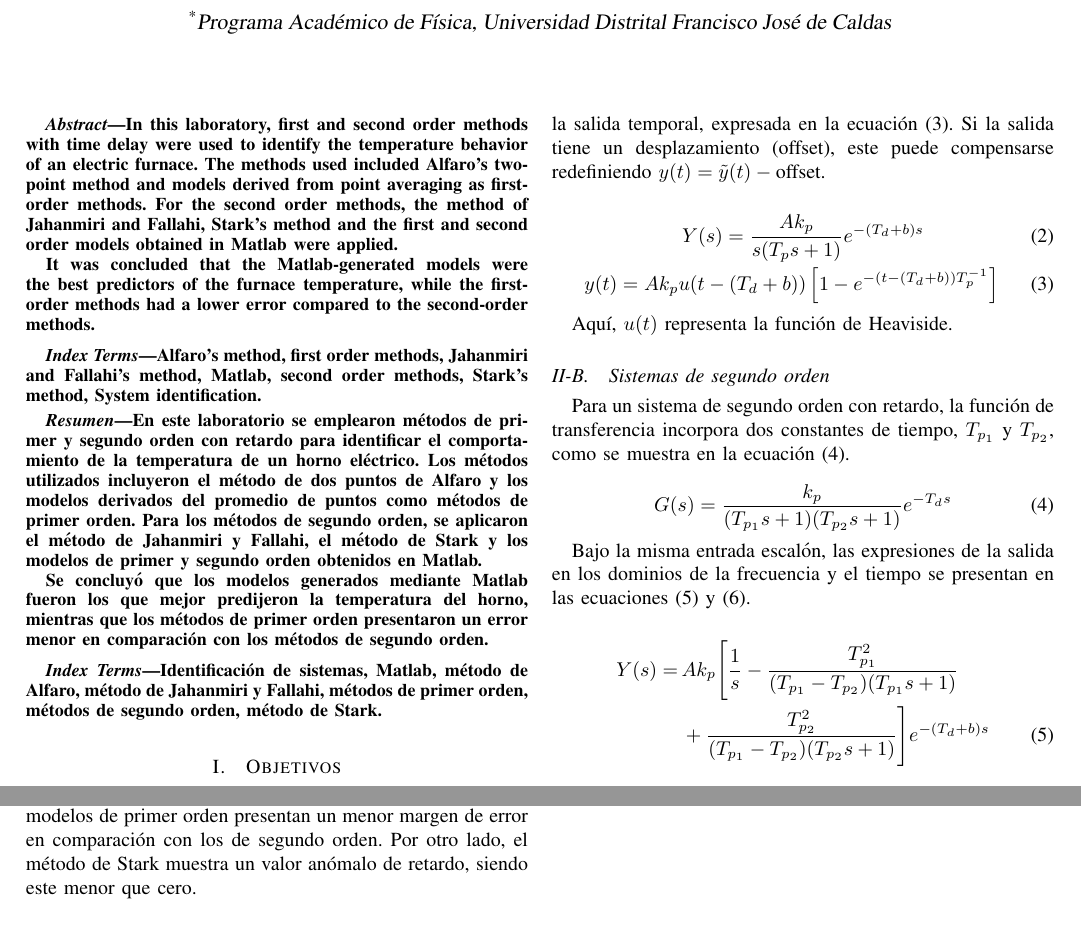
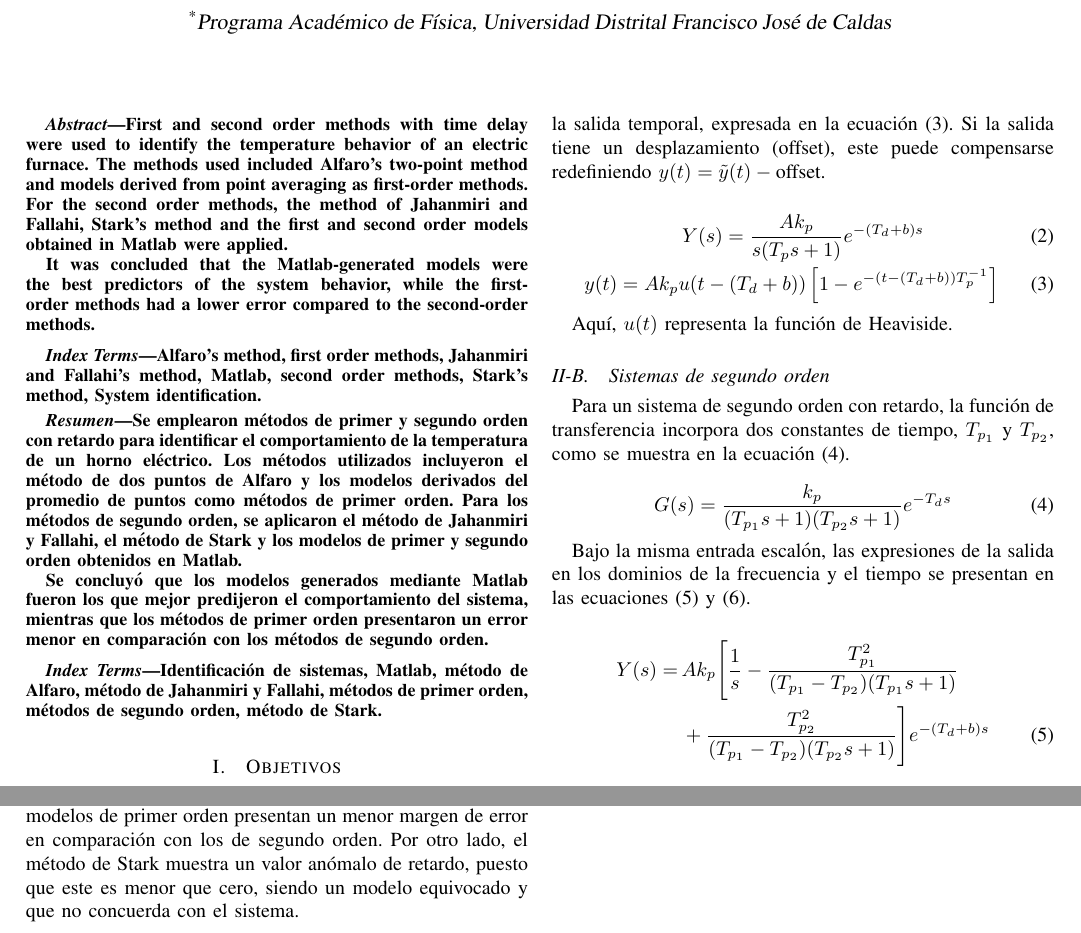
Before and after one commit to Julian-L-Avila/Reports-JLAB, a LaTeX paper (DynamicSystems/System-Identification/report.tex, which reads DynamicSystems/System-Identification/Sections/abstract.tex, DynamicSystems/System-Identification/Sections/conclusions.tex): two parts of pages 1 and 3 of 3, joined at a grey line, cut so that both start at the same text. Compiled offline with pdfLaTeX; a LaTeX package or settings file that is missing is left out.

Commit message:
Syntax corrected

```diff
--- a/DynamicSystems/System-Identification/Sections/abstract.tex
+++ b/DynamicSystems/System-Identification/Sections/abstract.tex
@@ -1,6 +1,6 @@
 \selectlanguage{english}
 \begin{abstract}
-In this laboratory, first and second order methods with time delay were used to
+First and second order methods with time delay were used to
 identify the temperature behavior of an electric furnace. The methods used
 included Alfaro's two-point method and models derived from point averaging as
 first-order methods. For the second order methods, the method of Jahanmiri and
@@ -8,7 +8,7 @@ Fallahi, Stark's method and the first and second order models obtained in Matlab
 were applied.
 
 It was concluded that the Matlab-generated models were the best predictors of
-the furnace temperature, while the first-order methods had a lower error
+the system behavior, while the first-order methods had a lower error
 compared to the second-order methods.
 \end{abstract}
 
@@ -19,7 +19,7 @@ second order methods, Stark's method, System identification.
 
 \selectlanguage{spanish}
 \begin{abstract}
-En este laboratorio se emplearon métodos de primer y segundo orden con retardo
+Se emplearon métodos de primer y segundo orden con retardo
 para identificar el comportamiento de la temperatura de un horno eléctrico. Los
 métodos utilizados incluyeron el método de dos puntos de Alfaro y los modelos
 derivados del promedio de puntos como  métodos de primer orden. Para los
@@ -27,7 +27,7 @@ métodos de segundo orden, se aplicaron el método de Jahanmiri y Fallahi,
 el método de Stark y los modelos de primer y segundo orden obtenidos en Matlab.
 
 Se concluyó que los modelos generados mediante Matlab fueron los que mejor
-predijeron la temperatura del horno, mientras que los métodos de primer orden
+predijeron el comportamiento del sistema, mientras que los métodos de primer orden
 presentaron un error menor en comparación con los métodos de segundo orden.
 \end{abstract}
 
--- a/DynamicSystems/System-Identification/Sections/conclusions.tex
+++ b/DynamicSystems/System-Identification/Sections/conclusions.tex
@@ -3,4 +3,5 @@ horno eléctrico es el de segundo orden proporcionado por Matlab. Entre los
 modelos no computacionales, el mejor método es el del promedio de puntos y los
 modelos de primer orden presentan un menor margen de error en comparación con
 los de segundo orden. Por otro lado, el método de Stark muestra un valor
-anómalo de retardo, siendo este menor que cero.
+anómalo de retardo, puesto que este es menor que cero, siendo un modelo
+equivocado y que no concuerda con el sistema.
```
